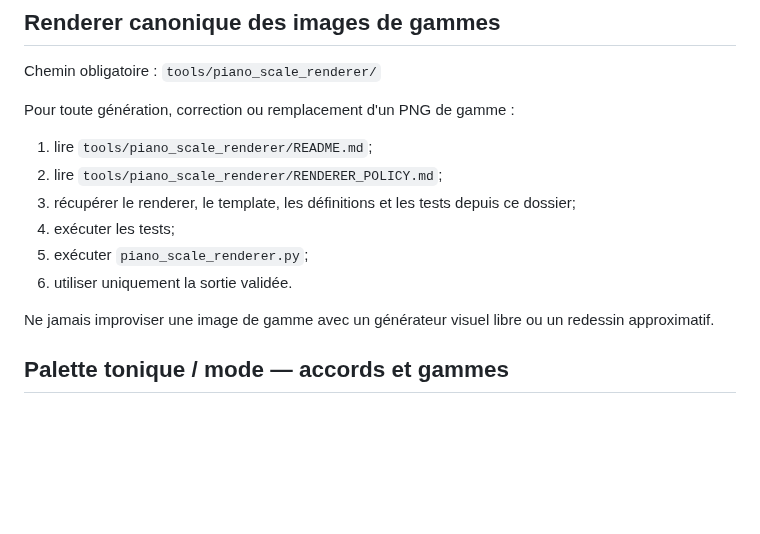
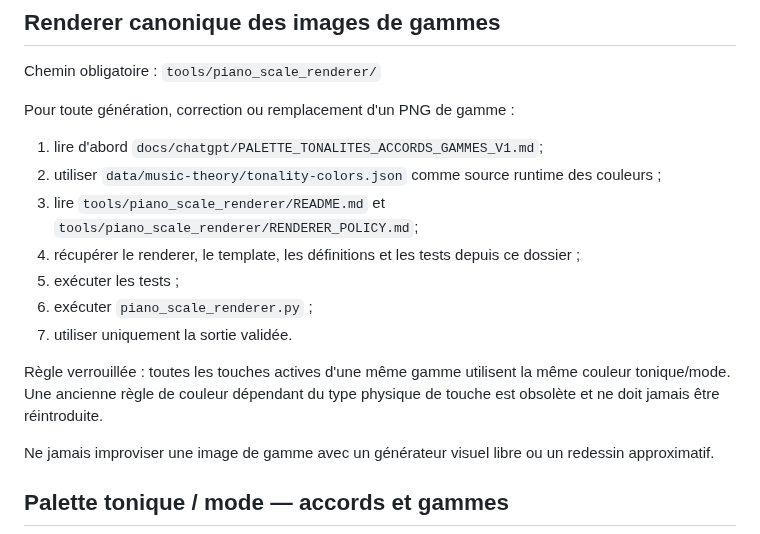
Before and after one commit to AlexFCL/piano, a Markdown page: CHATGPT_PROJECT_POINTER.md, the part around the change. Drawn GitHub-style; blank space fills up the shorter version.

Commit message:
Verrouille le routage palette avant renderer de gammes

```diff
--- a/CHATGPT_PROJECT_POINTER.md
+++ b/CHATGPT_PROJECT_POINTER.md
@@ -19,12 +19,15 @@ Chemin obligatoire :
 `tools/piano_scale_renderer/`
 
 Pour toute génération, correction ou remplacement d'un PNG de gamme :
-1. lire `tools/piano_scale_renderer/README.md`;
-2. lire `tools/piano_scale_renderer/RENDERER_POLICY.md`;
-3. récupérer le renderer, le template, les définitions et les tests depuis ce dossier;
-4. exécuter les tests;
-5. exécuter `piano_scale_renderer.py`;
-6. utiliser uniquement la sortie validée.
+1. lire d'abord `docs/chatgpt/PALETTE_TONALITES_ACCORDS_GAMMES_V1.md`;
+2. utiliser `data/music-theory/tonality-colors.json` comme source runtime des couleurs ;
+3. lire `tools/piano_scale_renderer/README.md` et `tools/piano_scale_renderer/RENDERER_POLICY.md`;
+4. récupérer le renderer, le template, les définitions et les tests depuis ce dossier ;
+5. exécuter les tests ;
+6. exécuter `piano_scale_renderer.py` ;
+7. utiliser uniquement la sortie validée.
+
+Règle verrouillée : toutes les touches actives d'une même gamme utilisent la même couleur tonique/mode. Une ancienne règle de couleur dépendant du type physique de touche est obsolète et ne doit jamais être réintroduite.
 
 Ne jamais improviser une image de gamme avec un générateur visuel libre ou un redessin approximatif.
 
```
